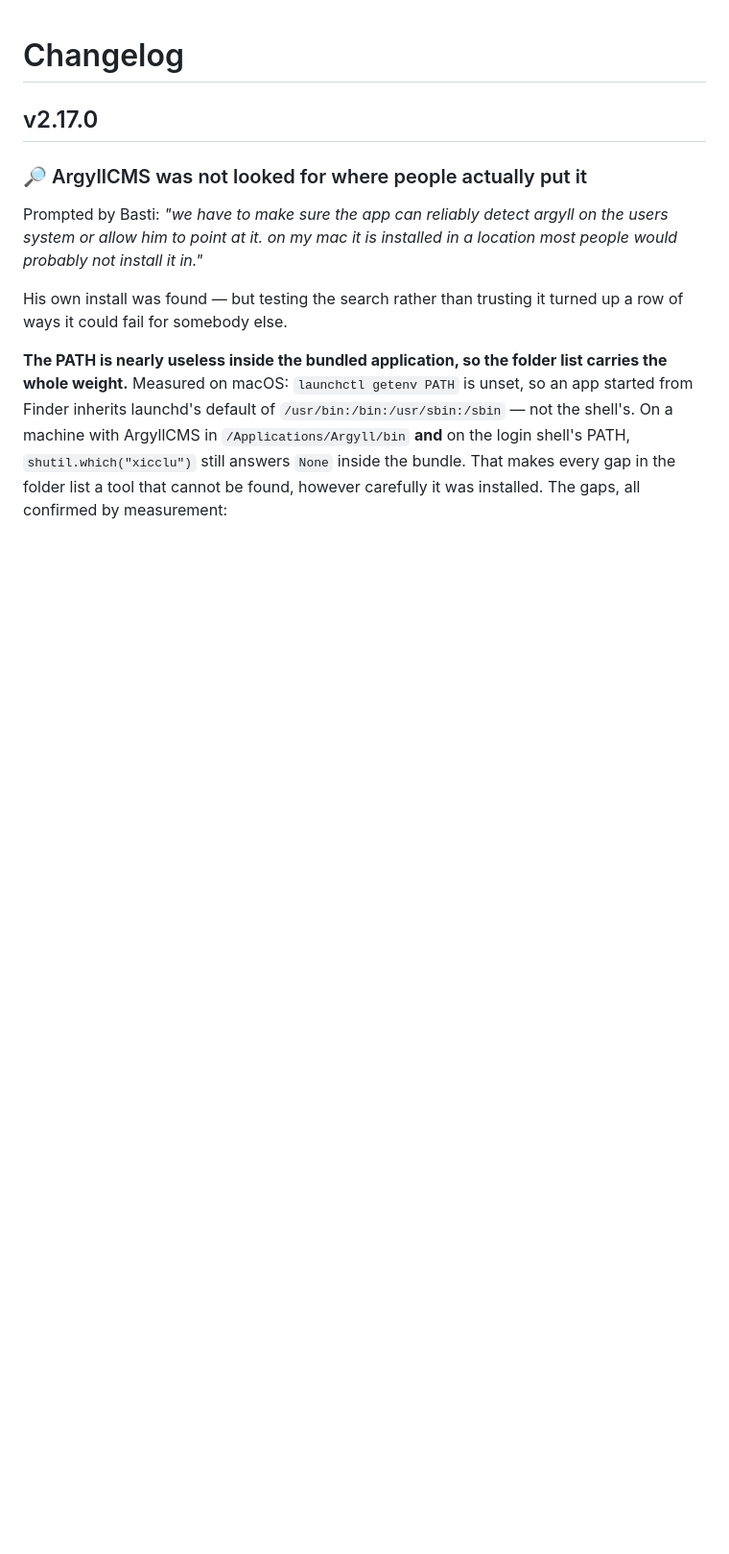
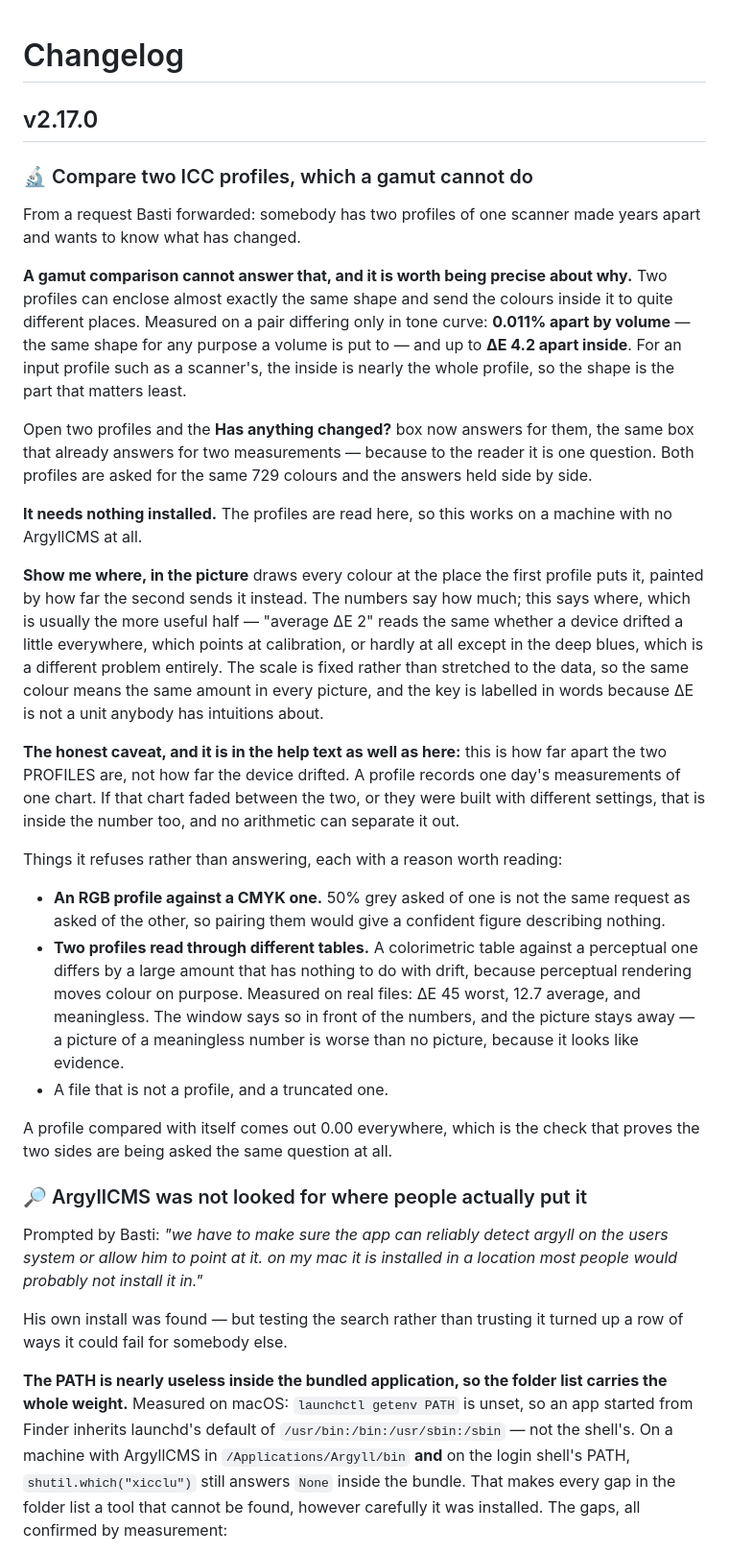
Before and after one commit to itsab1989/ChromIQ-Gamut-Viewer, a Markdown page: CHANGELOG.md, the part around the change. Shown at 96% size. Rendered like a GitHub page; blank space fills up the shorter version.

Commit message:
Changelog for the profile comparison and its heat-map
Co-Authored-By: Claude Opus 5 <noreply@anthropic.com>

```diff
--- a/CHANGELOG.md
+++ b/CHANGELOG.md
@@ -1,6 +1,58 @@
 # Changelog
 
 ## v2.17.0
+
+### 🔬 Compare two ICC profiles, which a gamut cannot do
+
+From a request Basti forwarded: somebody has two profiles of one scanner made
+years apart and wants to know what has changed.
+
+**A gamut comparison cannot answer that, and it is worth being precise about
+why.** Two profiles can enclose almost exactly the same shape and send the
+colours inside it to quite different places. Measured on a pair differing only
+in tone curve: **0.011% apart by volume** — the same shape for any purpose a
+volume is put to — and up to **ΔE 4.2 apart inside**. For an input profile
+such as a scanner's, the inside is nearly the whole profile, so the shape is
+the part that matters least.
+
+Open two profiles and the **Has anything changed?** box now answers for them,
+the same box that already answers for two measurements — because to the reader
+it is one question. Both profiles are asked for the same 729 colours and the
+answers held side by side.
+
+**It needs nothing installed.** The profiles are read here, so this works on a
+machine with no ArgyllCMS at all.
+
+**Show me where, in the picture** draws every colour at the place the first
+profile puts it, painted by how far the second sends it instead. The numbers
+say how much; this says where, which is usually the more useful half — "average
+ΔE 2" reads the same whether a device drifted a little everywhere, which points
+at calibration, or hardly at all except in the deep blues, which is a different
+problem entirely. The scale is fixed rather than stretched to the data, so the
+same colour means the same amount in every picture, and the key is labelled in
+words because ΔE is not a unit anybody has intuitions about.
+
+**The honest caveat, and it is in the help text as well as here:** this is how
+far apart the two PROFILES are, not how far the device drifted. A profile
+records one day's measurements of one chart. If that chart faded between the
+two, or they were built with different settings, that is inside the number too,
+and no arithmetic can separate it out.
+
+Things it refuses rather than answering, each with a reason worth reading:
+
+* **An RGB profile against a CMYK one.** 50% grey asked of one is not the same
+  request as asked of the other, so pairing them would give a confident figure
+  describing nothing.
+* **Two profiles read through different tables.** A colorimetric table against
+  a perceptual one differs by a large amount that has nothing to do with drift,
+  because perceptual rendering moves colour on purpose. Measured on real files:
+  ΔE 45 worst, 12.7 average, and meaningless. The window says so in front of
+  the numbers, and the picture stays away — a picture of a meaningless number
+  is worse than no picture, because it looks like evidence.
+* A file that is not a profile, and a truncated one.
+
+A profile compared with itself comes out 0.00 everywhere, which is the check
+that proves the two sides are being asked the same question at all.
 
 ### 🔎 ArgyllCMS was not looked for where people actually put it
 
```
